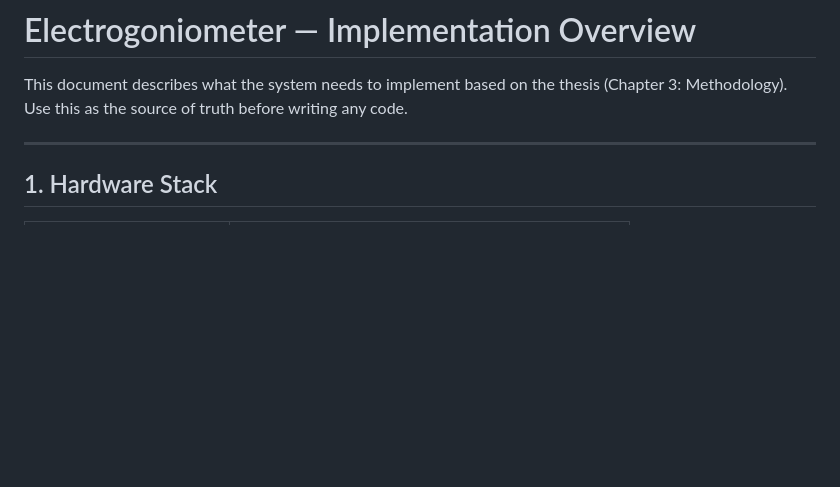
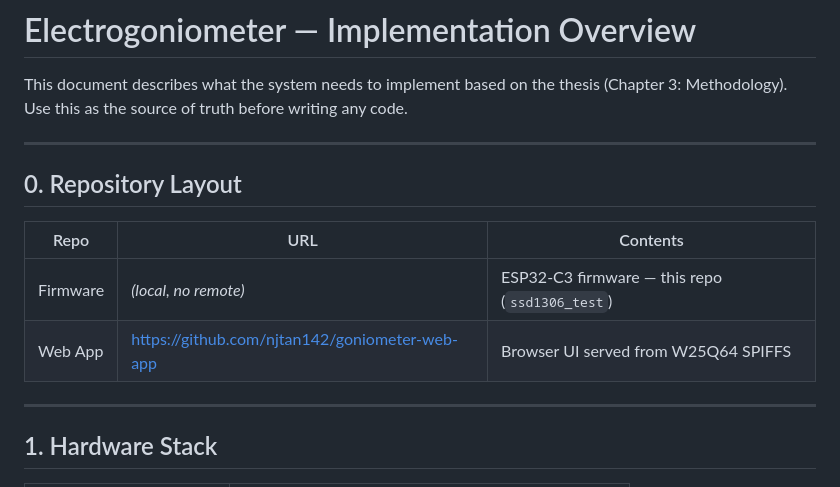
Before and after one commit to njtan142/gonio_firmware, a Markdown page: GONIOMETER_README.md, the part around the change. Rendered like a GitHub page; blank space fills up the shorter version.

Commit message:
docs: add repository layout section with web app URL
Co-Authored-By: Claude Sonnet 4.6 <noreply@anthropic.com>

```diff
--- a/GONIOMETER_README.md
+++ b/GONIOMETER_README.md
@@ -2,6 +2,15 @@
 
 This document describes what the system needs to implement based on the thesis
 (Chapter 3: Methodology). Use this as the source of truth before writing any code.
+
+---
+
+## 0. Repository Layout
+
+| Repo | URL | Contents |
+|---|---|---|
+| Firmware | *(local, no remote)* | ESP32-C3 firmware — this repo (`ssd1306_test`) |
+| Web App | https://github.com/njtan142/goniometer-web-app | Browser UI served from W25Q64 SPIFFS |
 
 ---
 
```
